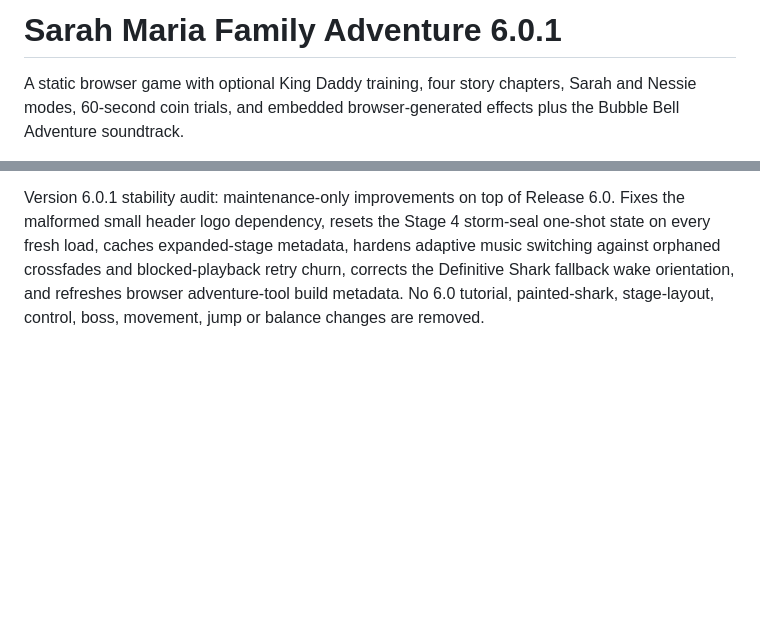
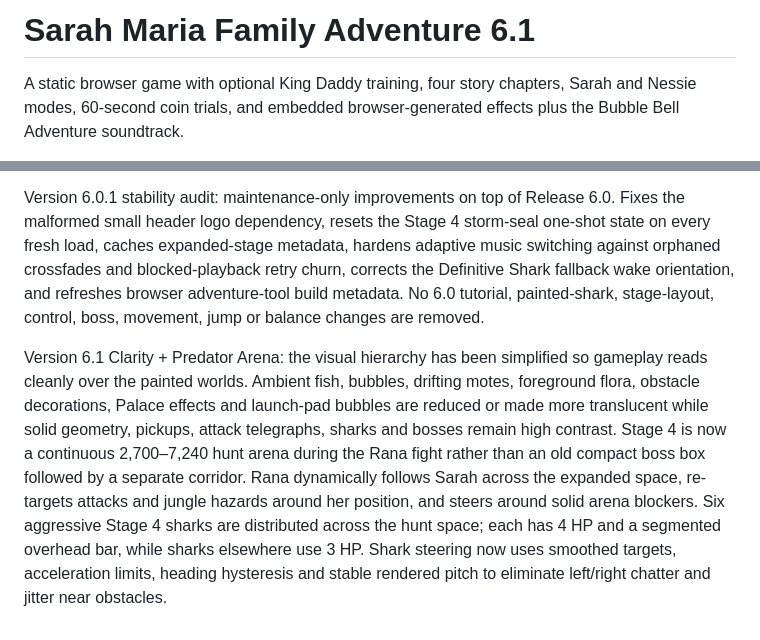
Before and after one commit to skhaze94-cloud/MermaidADVENTURE, a Markdown page: README.md, 2 parts joined by grey strips. GitHub-like rendering; blank space fills up the shorter version.

Commit message:
Document 6.1 clarity and predator arena release

```diff
--- a/README.md
+++ b/README.md
@@ -1,4 +1,4 @@
-# Sarah Maria Family Adventure 6.0.1
+# Sarah Maria Family Adventure 6.1
 
 A static browser game with optional King Daddy training, four story chapters, Sarah and Nessie modes, 60-second coin trials, and embedded browser-generated effects plus the Bubble Bell Adventure soundtrack.
 
@@ -62,3 +62,6 @@ Version 6.0 Tutorial Revamp: the lagoon has eleven hand-placed coral shelves, pe
 
 
 Version 6.0.1 stability audit: maintenance-only improvements on top of Release 6.0. Fixes the malformed small header logo dependency, resets the Stage 4 storm-seal one-shot state on every fresh load, caches expanded-stage metadata, hardens adaptive music switching against orphaned crossfades and blocked-playback retry churn, corrects the Definitive Shark fallback wake orientation, and refreshes browser adventure-tool build metadata. No 6.0 tutorial, painted-shark, stage-layout, control, boss, movement, jump or balance changes are removed.
+
+
+Version 6.1 Clarity + Predator Arena: the visual hierarchy has been simplified so gameplay reads cleanly over the painted worlds. Ambient fish, bubbles, drifting motes, foreground flora, obstacle decorations, Palace effects and launch-pad bubbles are reduced or made more translucent while solid geometry, pickups, attack telegraphs, sharks and bosses remain high contrast. Stage 4 is now a continuous 2,700–7,240 hunt arena during the Rana fight rather than an old compact boss box followed by a separate corridor. Rana dynamically follows Sarah across the expanded space, re-targets attacks and jungle hazards around her position, and steers around solid arena blockers. Six aggressive Stage 4 sharks are distributed across the hunt space; each has 4 HP and a segmented overhead bar, while sharks elsewhere use 3 HP. Shark steering now uses smoothed targets, acceleration limits, heading hysteresis and stable rendered pitch to eliminate left/right chatter and jitter near obstacles.
```
